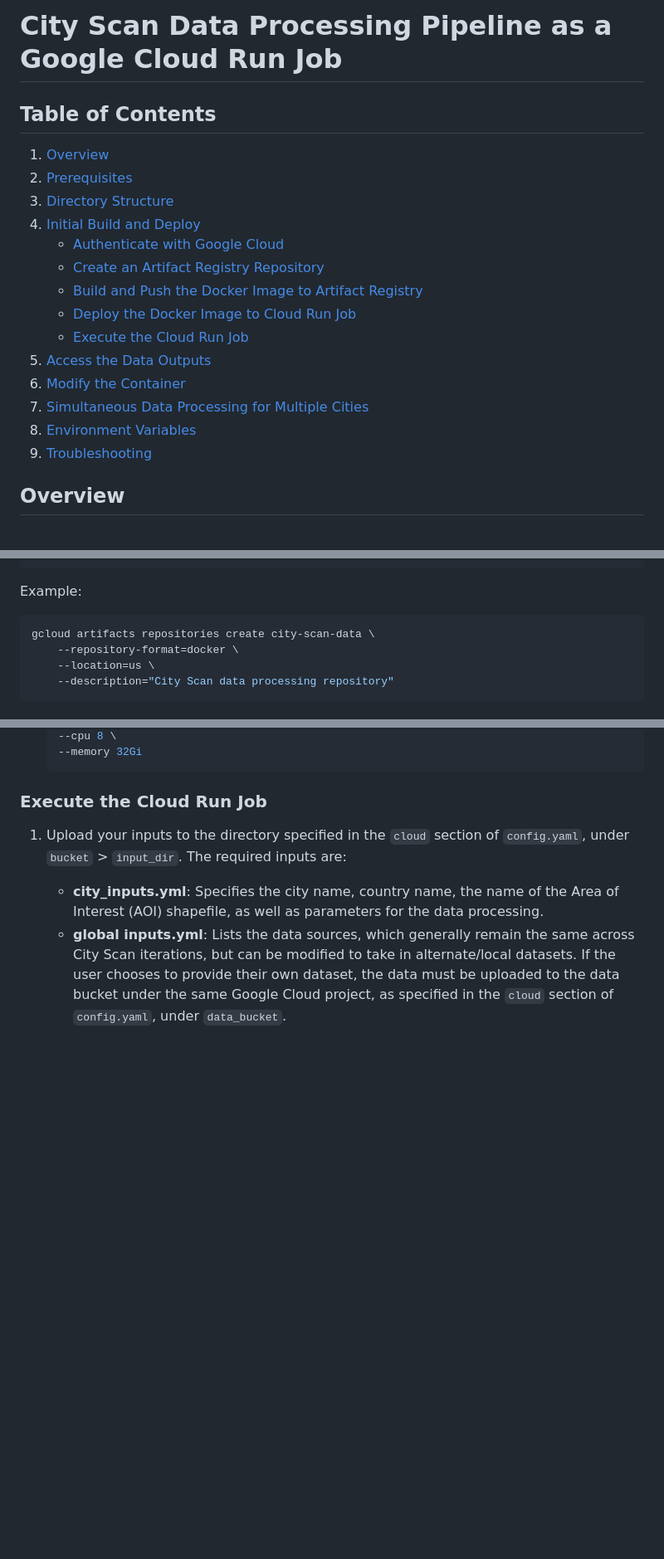
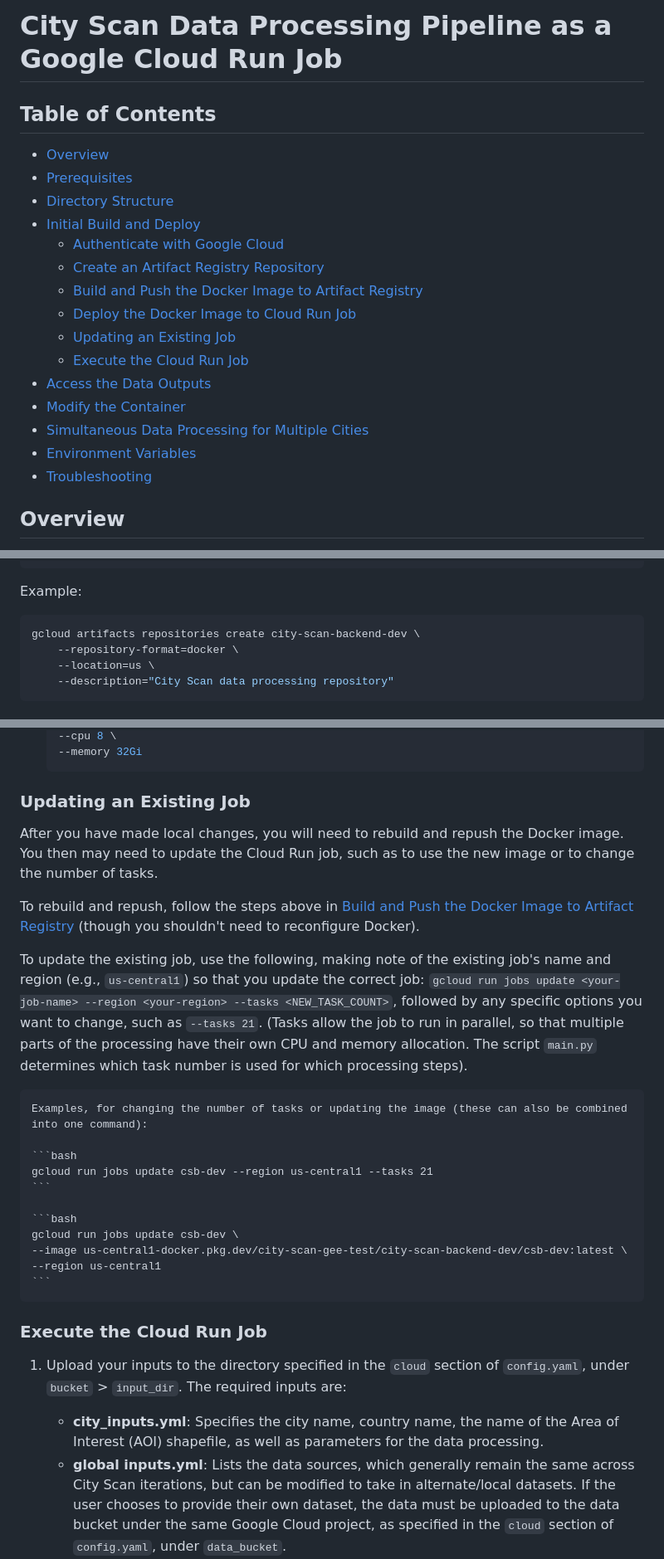
Before and after one commit to rosemaryturtle/city-scan-automation, a Markdown page: backend/README.md, 3 parts joined by grey strips. Shown: that part at 83% size. GitHub-like rendering; blank space fills up the shorter version.

Commit message:
Use real project ID in backend README, and add notes about using macOS and updating existing jobs

````diff
--- a/backend/README.md
+++ b/backend/README.md
@@ -2,19 +2,20 @@
 
-## Table of Contents
-1. [Overview](#overview)
-2. [Prerequisites](#prerequisites)
-3. [Directory Structure](#directory-structure)
-4. [Initial Build and Deploy](#initial-build-and-deploy)
-    - [Authenticate with Google Cloud](#authenticate-with-google-cloud)
-    - [Create an Artifact Registry Repository](#create-an-artifact-registry-repository)
-    - [Build and Push the Docker Image to Artifact Registry](#build-and-push-the-docker-image-to-artifact-registry)
-    - [Deploy the Docker Image to Cloud Run Job](#deploy-the-docker-image-to-cloud-run-job)
-    - [Execute the Cloud Run Job](#execute-the-cloud-run-job)
-5. [Access the Data Outputs](#access-the-data-outputs)
-6. [Modify the Container](#modify-the-container)
-7. [Simultaneous Data Processing for Multiple Cities](#simultaneous-data-processing)
-8. [Environment Variables](#environment-variables)
-9. [Troubleshooting](#troubleshooting)
+## Table of Contents  <!-- omit in toc -->
+- [Overview](#overview)
+- [Prerequisites](#prerequisites)
+- [Directory Structure](#directory-structure)
+- [Initial Build and Deploy](#initial-build-and-deploy)
+  - [Authenticate with Google Cloud](#authenticate-with-google-cloud)
+  - [Create an Artifact Registry Repository](#create-an-artifact-registry-repository)
+  - [Build and Push the Docker Image to Artifact Registry](#build-and-push-the-docker-image-to-artifact-registry)
+  - [Deploy the Docker Image to Cloud Run Job](#deploy-the-docker-image-to-cloud-run-job)
+  - [Updating an Existing Job](#updating-an-existing-job)
+  - [Execute the Cloud Run Job](#execute-the-cloud-run-job)
+- [Access the Data Outputs](#access-the-data-outputs)
+- [Modify the Container](#modify-the-container)
+- [Simultaneous Data Processing for Multiple Cities](#simultaneous-data-processing-for-multiple-cities)
+- [Environment Variables](#environment-variables)
+- [Troubleshooting](#troubleshooting)
 
 ## Overview
 
@@ -103,7 +106,7 @@ gcloud artifacts repositories create <repository-name> \
 Example:
 
 ```bash
-gcloud artifacts repositories create city-scan-data \
+gcloud artifacts repositories create city-scan-backend-dev \
     --repository-format=docker \
     --location=us \
     --description="City Scan data processing repository"
@@ -175,5 +189,25 @@ gcloud artifacts repositories create city-scan-data \
     --cpu 8 \
     --memory 32Gi
+    ```
+
+### Updating an Existing Job
+
+After you have made local changes, you will need to rebuild and repush the Docker image. You then may need to update the Cloud Run job, such as to use the new image or to change the number of tasks.
+
+To rebuild and repush, follow the steps above in [Build and Push the Docker Image to Artifact Registry](#build-and-push-the-docker-image-to-artifact-registry) (though you shouldn't need to reconfigure Docker).
+
+To update the existing job, use the following, making note of the existing job's name and region (e.g., `us-central1`) so that you update the correct job: `gcloud run jobs update <your-job-name> --region <your-region> --tasks <NEW_TASK_COUNT>`, followed by any specific options you want to change, such as `--tasks 21`. (Tasks allow the job to run in parallel, so that multiple parts of the processing have their own CPU and memory allocation. The script `main.py` determines which task number is used for which processing steps).
+
+    Examples, for changing the number of tasks or updating the image (these can also be combined into one command):
+
+    ```bash
+    gcloud run jobs update csb-dev --region us-central1 --tasks 21
+    ```
+
+    ```bash
+    gcloud run jobs update csb-dev \
+    --image us-central1-docker.pkg.dev/city-scan-gee-test/city-scan-backend-dev/csb-dev:latest \
+    --region us-central1
     ```
 
 ### Execute the Cloud Run Job
````
Also changed, not shown: other parts of backend/README.md (+30 -13 lines).
